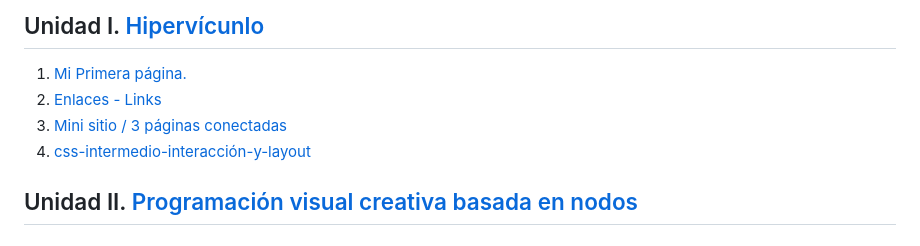
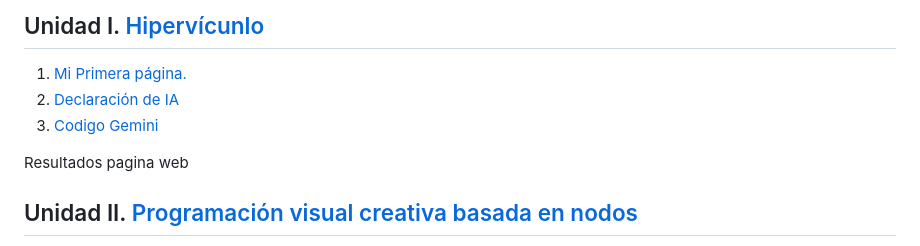
Before and after one commit to AntoniaCastro/multimedial, a Markdown page: README.md, the part around the change. Rendered like a GitHub page.

Commit message:
Revise index links in README.md
Updated the index section with new links and removed old ones.

```diff
--- a/README.md
+++ b/README.md
@@ -7,9 +7,10 @@ Semana 1 Ejercicio 1
 ### index
 ## Unidad I.  [Hipervícunlo](#unidad-i--hipervicunlo-) <br>
 1. [Mi Primera página.](#mi-primera-página) <br>
-2. [Enlaces -  Links](#2-enlaces-links) <br>
-3. [Mini sitio / 3 páginas conectadas](#3-mini-sitio-3-páginas-conectadas) <br>
-4. [css-intermedio-interacción-y-layout](#4-css-intermedio-interacción-y-layout) <br>
+2. [Declaración de IA](#DECLARACION-DE-IA) <br>
+3. [Codigo Gemini](#CÓDIGO-GEMINI) <br>
+
+Resultados pagina web
 
 ## Unidad II. [Programación visual creativa basada en nodos](#programación-visual-creativa-basada-en-nodos) <br>
 1. [Intro ToucDesigner](#1-intro-a-touchdesigner) <br>
```
